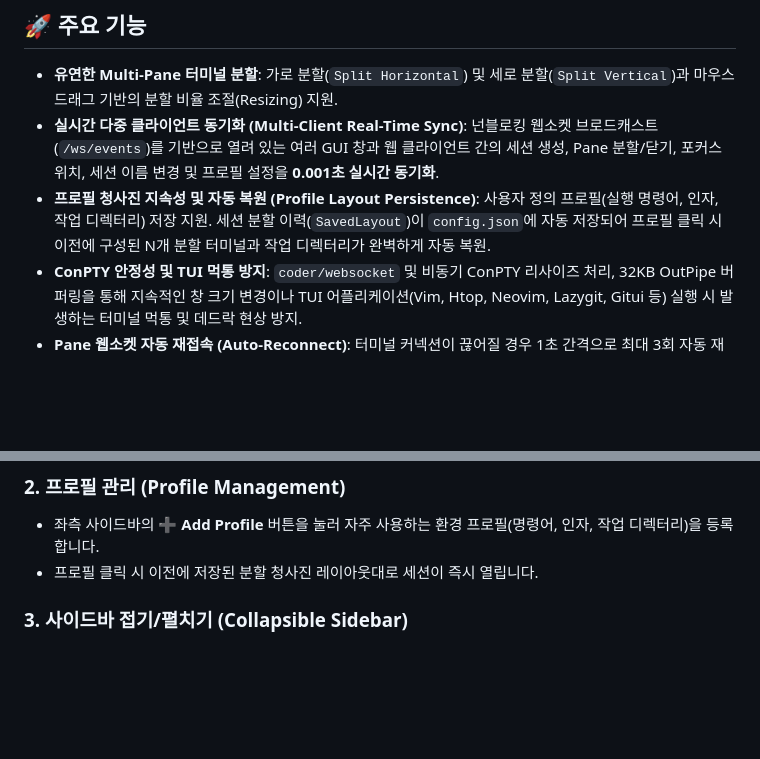
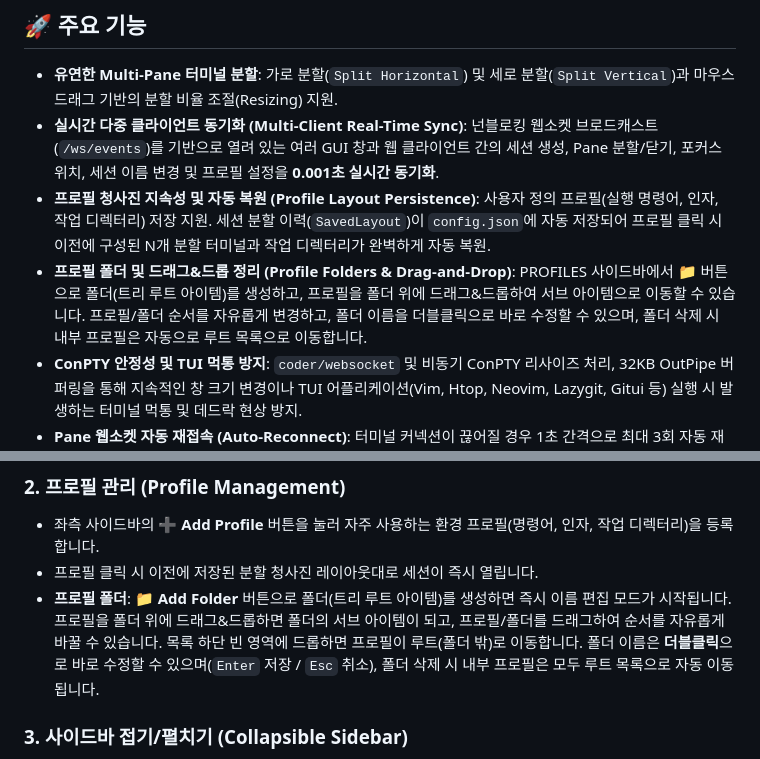
Before and after one commit to pirogom/pmux, a Markdown page: README.kr.md, 2 parts joined by grey strips. Drawn GitHub-style; blank space fills up the shorter version.

Commit message:
docs: document profile folders in README

```diff
--- a/README.kr.md
+++ b/README.kr.md
@@ -15,6 +15,7 @@
 - **유연한 Multi-Pane 터미널 분할**: 가로 분할(`Split Horizontal`) 및 세로 분할(`Split Vertical`)과 마우스 드래그 기반의 분할 비율 조절(Resizing) 지원.
 - **실시간 다중 클라이언트 동기화 (Multi-Client Real-Time Sync)**: 넌블로킹 웹소켓 브로드캐스트(`/ws/events`)를 기반으로 열려 있는 여러 GUI 창과 웹 클라이언트 간의 세션 생성, Pane 분할/닫기, 포커스 위치, 세션 이름 변경 및 프로필 설정을 **0.001초 실시간 동기화**.
 - **프로필 청사진 지속성 및 자동 복원 (Profile Layout Persistence)**: 사용자 정의 프로필(실행 명령어, 인자, 작업 디렉터리) 저장 지원. 세션 분할 이력(`SavedLayout`)이 `config.json`에 자동 저장되어 프로필 클릭 시 이전에 구성된 N개 분할 터미널과 작업 디렉터리가 완벽하게 자동 복원.
+- **프로필 폴더 및 드래그&드롭 정리 (Profile Folders & Drag-and-Drop)**: PROFILES 사이드바에서 **📁** 버튼으로 폴더(트리 루트 아이템)를 생성하고, 프로필을 폴더 위에 드래그&드롭하여 서브 아이템으로 이동할 수 있습니다. 프로필/폴더 순서를 자유롭게 변경하고, 폴더 이름을 더블클릭으로 바로 수정할 수 있으며, 폴더 삭제 시 내부 프로필은 자동으로 루트 목록으로 이동합니다.
 - **ConPTY 안정성 및 TUI 먹통 방지**: `coder/websocket` 및 비동기 ConPTY 리사이즈 처리, 32KB OutPipe 버퍼링을 통해 지속적인 창 크기 변경이나 TUI 어플리케이션(Vim, Htop, Neovim, Lazygit, Gitui 등) 실행 시 발생하는 터미널 먹통 및 데드락 현상 방지.
 - **Pane 웹소켓 자동 재접속 (Auto-Reconnect)**: 터미널 커넥션이 끊어질 경우 1초 간격으로 최대 3회 자동 재접속 시도 및 Toast 토스트 알림 안내.
 - **접고 펼치는 사이드바 아코디언 UI (Collapsible Accordion)**: 사이드바의 **ACTIVE SESSIONS** 및 **PROFILES** 섹션을 접고 펼칠 수 있으며 `localStorage`에 상태가 보존됨. PROFILES 섹션을 접으면 ACTIVE SESSIONS 목록이 남은 수직 공간을 100% 가득 활용하는 유연한 높이 동적 확장 기능 제공.
@@ -178,6 +179,7 @@ wails build
 ### 2. 프로필 관리 (Profile Management)
 - 좌측 사이드바의 **➕ Add Profile** 버튼을 눌러 자주 사용하는 환경 프로필(명령어, 인자, 작업 디렉터리)을 등록합니다.
 - 프로필 클릭 시 이전에 저장된 분할 청사진 레이아웃대로 세션이 즉시 열립니다.
+- **프로필 폴더**: **📁 Add Folder** 버튼으로 폴더(트리 루트 아이템)를 생성하면 즉시 이름 편집 모드가 시작됩니다. 프로필을 폴더 위에 드래그&드롭하면 폴더의 서브 아이템이 되고, 프로필/폴더를 드래그하여 순서를 자유롭게 바꿀 수 있습니다. 목록 하단 빈 영역에 드롭하면 프로필이 루트(폴더 밖)로 이동합니다. 폴더 이름은 **더블클릭**으로 바로 수정할 수 있으며(`Enter` 저장 / `Esc` 취소), 폴더 삭제 시 내부 프로필은 모두 루트 목록으로 자동 이동됩니다.
 
 ### 3. 사이드바 접기/펼치기 (Collapsible Sidebar)
 - **ACTIVE SESSIONS** 또는 **PROFILES** 섹션 헤더를 클릭하여 접거나 펼칠 수 있습니다.
```
Also changed, not shown: README.md (+2 -0 lines).
